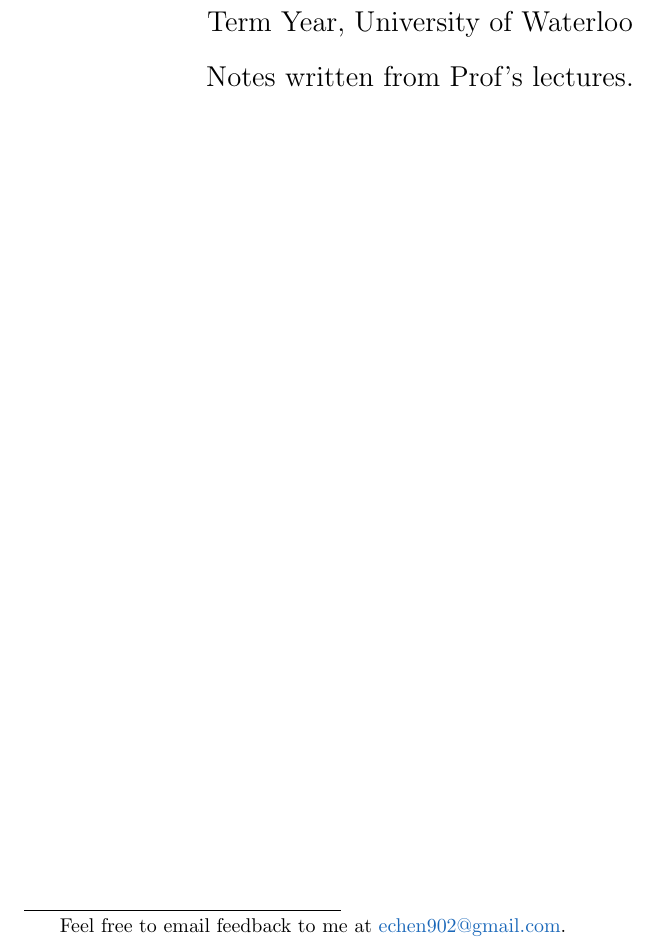
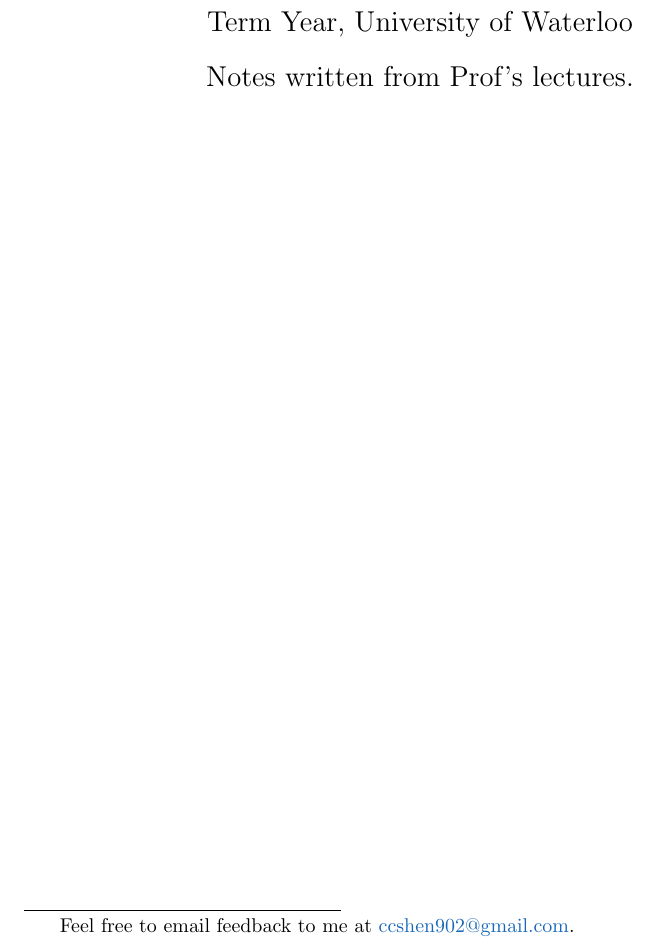
Before and after one commit to cc-shen/Handy-Tools, a LaTeX document (Notes/notes_template.tex): part of page 1 of 2, cut so that both start at the same text. Compiled offline with pdfLaTeX.

Commit message:
Updated email

```diff
--- a/Notes/notes_template.tex
+++ b/Notes/notes_template.tex
@@ -66,7 +66,7 @@
 \author{Charles Shen}
 
 \blfootnote{Feel free to email feedback to me at
-\href{mailto:echen902@gmail.com}{echen902@gmail.com}.}
+\href{mailto:ccshen902@gmail.com}{ccshen902@gmail.com}.}
 
 \maketitle
 \newpage
```
